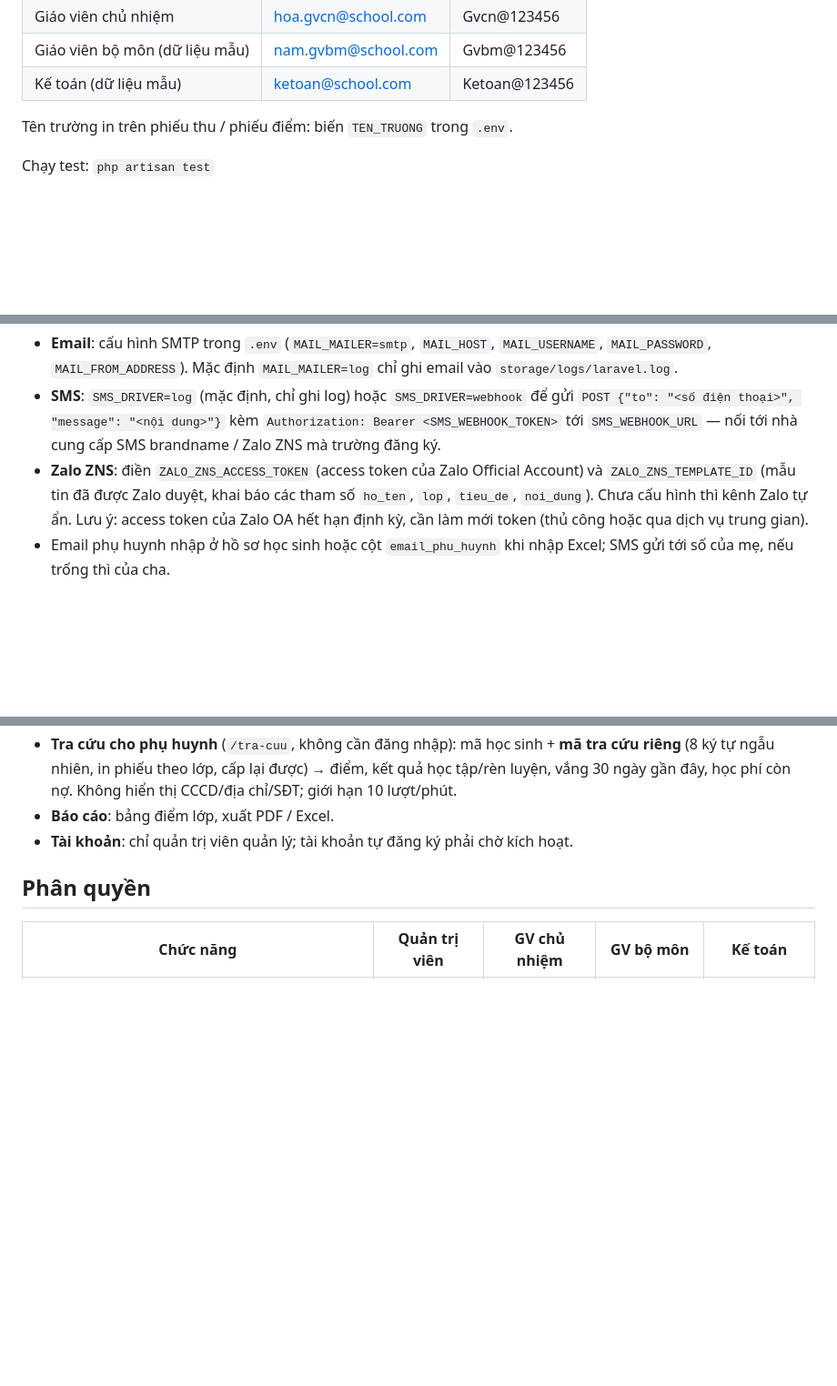
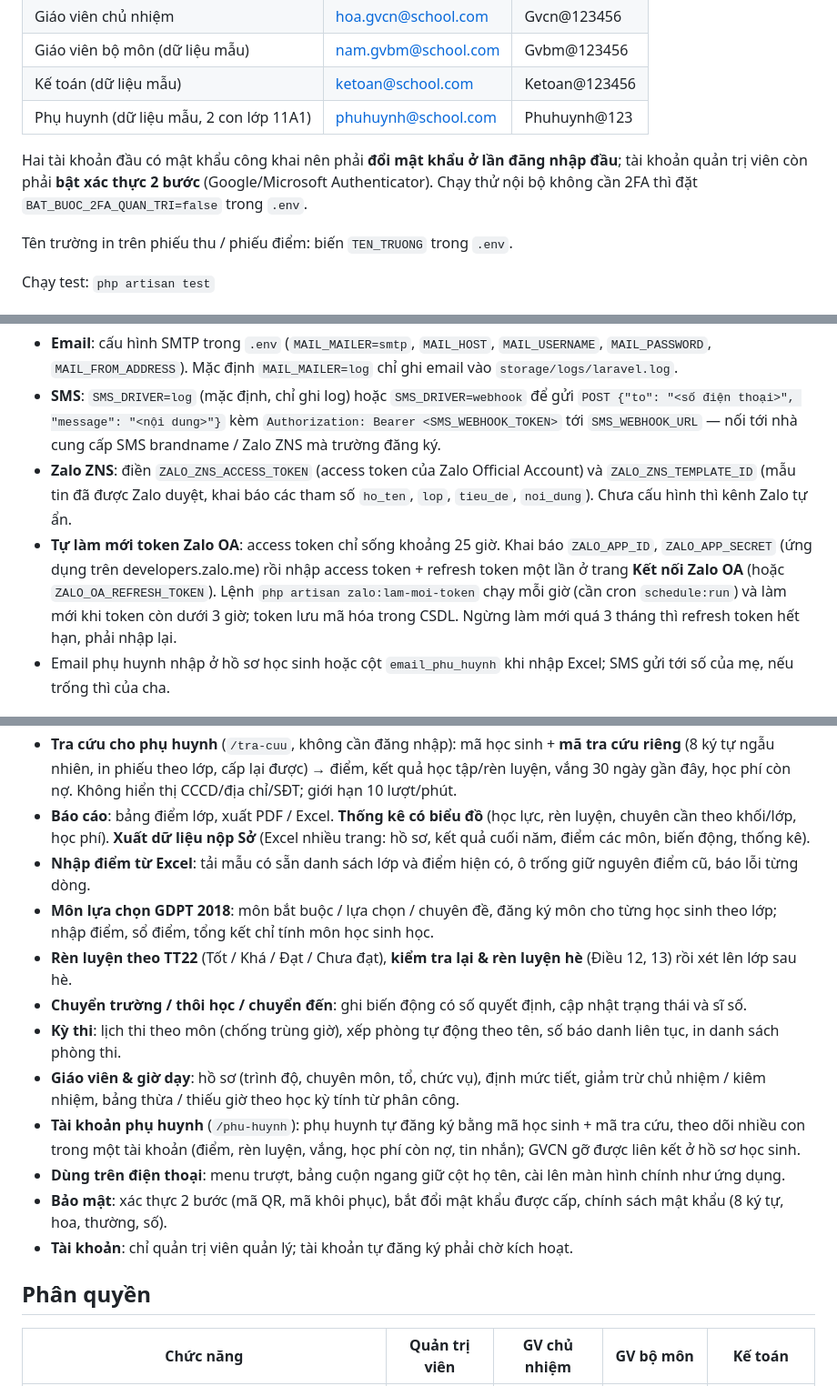
Before and after one commit to TranNgokThuyy/High-school-student-management, a Markdown page: README.md, 3 parts joined by grey strips. Shown at 91% size. Rendered like a GitHub page; blank space fills up the shorter version.

Commit message:
README: tài khoản phụ huynh, 2FA, Zalo OA tự làm mới token và các chức năng mới
Co-Authored-By: Claude Opus 5.5 <noreply@anthropic.com>
Claude-Session: https://claude.ai/code/session_01SjN3mBfLZQXf8LrAVahS4j

```diff
--- a/README.md
+++ b/README.md
@@ -23,6 +23,10 @@ Tài khoản mặc định:
 | Giáo viên chủ nhiệm | hoa.gvcn@school.com | Gvcn@123456 |
 | Giáo viên bộ môn (dữ liệu mẫu) | nam.gvbm@school.com | Gvbm@123456 |
 | Kế toán (dữ liệu mẫu) | ketoan@school.com | Ketoan@123456 |
+| Phụ huynh (dữ liệu mẫu, 2 con lớp 11A1) | phuhuynh@school.com | Phuhuynh@123 |
+
+Hai tài khoản đầu có mật khẩu công khai nên phải **đổi mật khẩu ở lần đăng nhập đầu**; tài khoản quản trị viên còn phải
+**bật xác thực 2 bước** (Google/Microsoft Authenticator). Chạy thử nội bộ không cần 2FA thì đặt `BAT_BUOC_2FA_QUAN_TRI=false` trong `.env`.
 
 Tên trường in trên phiếu thu / phiếu điểm: biến `TEN_TRUONG` trong `.env`.
 
@@ -46,7 +50,11 @@ Tin nhắn được gửi qua hàng đợi, cần chạy worker: `php artisan qu
   tới `SMS_WEBHOOK_URL` — nối tới nhà cung cấp SMS brandname / Zalo ZNS mà trường đăng ký.
 - **Zalo ZNS**: điền `ZALO_ZNS_ACCESS_TOKEN` (access token của Zalo Official Account) và `ZALO_ZNS_TEMPLATE_ID`
   (mẫu tin đã được Zalo duyệt, khai báo các tham số `ho_ten`, `lop`, `tieu_de`, `noi_dung`). Chưa cấu hình thì kênh Zalo
-  tự ẩn. Lưu ý: access token của Zalo OA hết hạn định kỳ, cần làm mới token (thủ công hoặc qua dịch vụ trung gian).
+  tự ẩn.
+- **Tự làm mới token Zalo OA**: access token chỉ sống khoảng 25 giờ. Khai báo `ZALO_APP_ID`, `ZALO_APP_SECRET` (ứng dụng trên
+  developers.zalo.me) rồi nhập access token + refresh token một lần ở trang **Kết nối Zalo OA** (hoặc `ZALO_OA_REFRESH_TOKEN`).
+  Lệnh `php artisan zalo:lam-moi-token` chạy mỗi giờ (cần cron `schedule:run`) và làm mới khi token còn dưới 3 giờ;
+  token lưu mã hóa trong CSDL. Ngừng làm mới quá 3 tháng thì refresh token hết hạn, phải nhập lại.
 - Email phụ huynh nhập ở hồ sơ học sinh hoặc cột `email_phu_huynh` khi nhập Excel; SMS gửi tới số của mẹ, nếu trống thì của cha.
 
 ## Chức năng
@@ -76,7 +84,20 @@ Tin nhắn được gửi qua hàng đợi, cần chạy worker: `php artisan qu
   báo khen thưởng - kỷ luật.
 - **Tra cứu cho phụ huynh** (`/tra-cuu`, không cần đăng nhập): mã học sinh + **mã tra cứu riêng** (8 ký tự ngẫu nhiên, in phiếu theo lớp, cấp lại được) → điểm, kết quả học tập/rèn luyện,
   vắng 30 ngày gần đây, học phí còn nợ. Không hiển thị CCCD/địa chỉ/SĐT; giới hạn 10 lượt/phút.
-- **Báo cáo**: bảng điểm lớp, xuất PDF / Excel.
+- **Báo cáo**: bảng điểm lớp, xuất PDF / Excel. **Thống kê có biểu đồ** (học lực, rèn luyện, chuyên cần theo khối/lớp, học phí).
+  **Xuất dữ liệu nộp Sở** (Excel nhiều trang: hồ sơ, kết quả cuối năm, điểm các môn, biến động, thống kê).
+- **Nhập điểm từ Excel**: tải mẫu có sẵn danh sách lớp và điểm hiện có, ô trống giữ nguyên điểm cũ, báo lỗi từng dòng.
+- **Môn lựa chọn GDPT 2018**: môn bắt buộc / lựa chọn / chuyên đề, đăng ký môn cho từng học sinh theo lớp;
+  nhập điểm, sổ điểm, tổng kết chỉ tính môn học sinh học.
+- **Rèn luyện theo TT22** (Tốt / Khá / Đạt / Chưa đạt), **kiểm tra lại & rèn luyện hè** (Điều 12, 13) rồi xét lên lớp sau hè.
+- **Chuyển trường / thôi học / chuyển đến**: ghi biến động có số quyết định, cập nhật trạng thái và sĩ số.
+- **Kỳ thi**: lịch thi theo môn (chống trùng giờ), xếp phòng tự động theo tên, số báo danh liên tục, in danh sách phòng thi.
+- **Giáo viên & giờ dạy**: hồ sơ (trình độ, chuyên môn, tổ, chức vụ), định mức tiết, giảm trừ chủ nhiệm / kiêm nhiệm,
+  bảng thừa / thiếu giờ theo học kỳ tính từ phân công.
+- **Tài khoản phụ huynh** (`/phu-huynh`): phụ huynh tự đăng ký bằng mã học sinh + mã tra cứu, theo dõi nhiều con trong một
+  tài khoản (điểm, rèn luyện, vắng, học phí còn nợ, tin nhắn); GVCN gỡ được liên kết ở hồ sơ học sinh.
+- **Dùng trên điện thoại**: menu trượt, bảng cuộn ngang giữ cột họ tên, cài lên màn hình chính như ứng dụng.
+- **Bảo mật**: xác thực 2 bước (mã QR, mã khôi phục), bắt đổi mật khẩu được cấp, chính sách mật khẩu (8 ký tự, hoa, thường, số).
 - **Tài khoản**: chỉ quản trị viên quản lý; tài khoản tự đăng ký phải chờ kích hoạt.
 
 ## Phân quyền
```
Also changed, not shown: other parts of README.md (+4 -0 lines).
